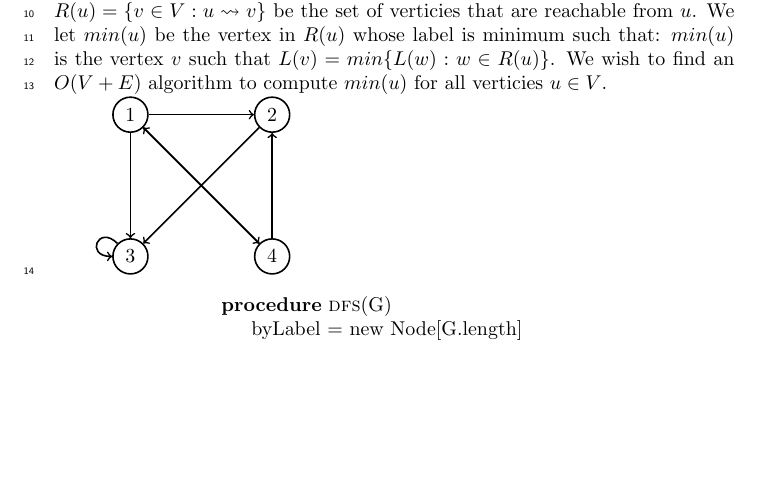
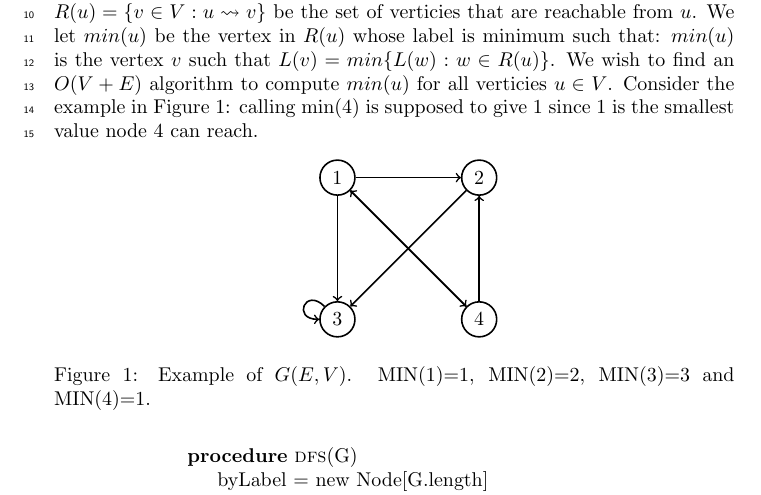
Before and after one commit to newtscamander2/ads-problem-20-4, a LaTeX document (main.tex): part of the page, cut so that both start at the same text, the shorter picture padded with empty space. Compiled offline with pdfLaTeX.

```diff
--- a/main.tex
+++ b/main.tex
@@ -48,11 +48,10 @@
 \section*{Comment}
 
 \section*{Our solution}
-Let $G=(E,V)$ be a directed graph with each vertex $v \in V$ labelled with a unique integer $L(u)$ from the set $\{1, 2, \hdots, |V| \}$. For each vertex $u \in V$ we let $R(u) = \{ v \in V : u \rightsquigarrow v\}$ be the set of verticies that are reachable from $u$. We let $min(u)$ be the vertex in $R(u)$ whose label is minimum such that: $min(u)$ is the vertex $v$ such that $L(v) = min\{L(w): w \in R(u) \}$. We wish to find an $O(V+E)$ algorithm to compute $min(u)$ for all verticies $u \in V$.
+Let $G=(E,V)$ be a directed graph with each vertex $v \in V$ labelled with a unique integer $L(u)$ from the set $\{1, 2, \hdots, |V| \}$. For each vertex $u \in V$ we let $R(u) = \{ v \in V : u \rightsquigarrow v\}$ be the set of verticies that are reachable from $u$. We let $min(u)$ be the vertex in $R(u)$ whose label is minimum such that: $min(u)$ is the vertex $v$ such that $L(v) = min\{L(w): w \in R(u) \}$. We wish to find an $O(V+E)$ algorithm to compute $min(u)$ for all verticies $u \in V$. Consider the example in Figure \ref{fig:graph}: calling min(4) is supposed to give 1 since 1 is the smallest value node 4 can reach.
 
-
-
-
+\begin{figure}[h]
+	\centering
 	\begin{tikzpicture}[node distance={25mm}, thick, main/.style = {draw, circle}]
 		\node[main] (1)  {$1$};
 		\node[main] (2) [right of=1] {$2$};
@@ -62,20 +61,31 @@
 		\draw[->] (1) -- (2);
 		\draw[->] (1) -- (3);
 		\draw[->] (1) -- (4);
-
 		\draw[->] (2) -- (3);
-
 		\draw[->]  (3) to [out=135,in=180,looseness=5] (3);
-
 		\draw[->] (4) -- (2);
 		\draw[->] (4) -- (1);
+	\end{tikzpicture}
+	\caption{Example of $G(E, V)$. MIN(1)=1, MIN(2)=2, MIN(3)=3 and MIN(4)=1.}
+	\label{fig:graph}
+\end{figure}
 
-\end{tikzpicture}
 
 
 \begin{center}
-	\begin{minipage}{6.8cm}
+	\begin{minipage}{8cm}
 		\begin{algorithmic}
+
+			%\State{\textbf{class} Node} \\
+			%Initialize children, parents, uniqueInteger, minValue \\
+			%color = "white"
+			%\vspace{3mm}
+			%\State{Node(uniqueInteger)} \\
+			%\hspace{5mm} State{this.uniqueInteger}
+			%\hspace{5mm}\State{this.children}
+			%\hspace{5mm}\State{this.parents}
+
+
 			\Procedure{dfs}{G}
 			\State byLabel = new Node[G.length]
 			\For{u \textbf{in} G}
```
Lines whose indentation alone changed are shown as unchanged.
